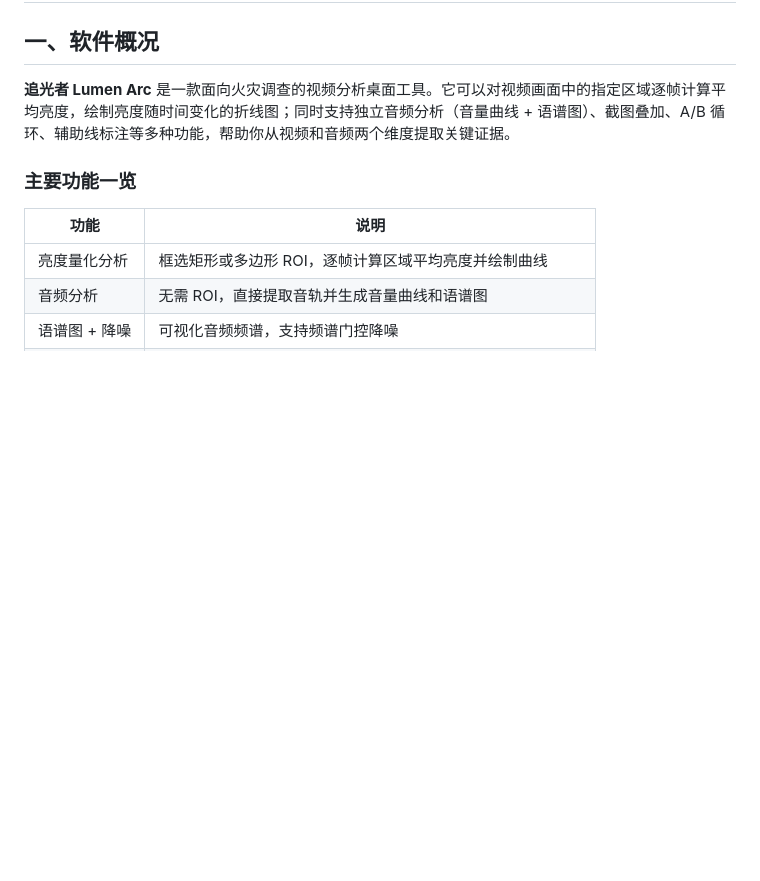
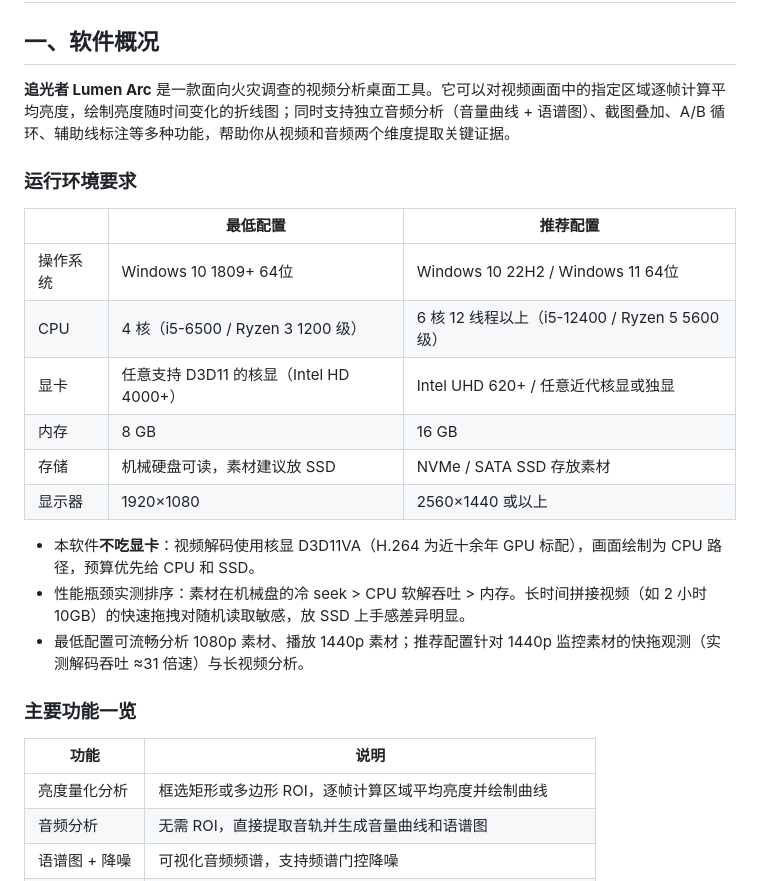
Before and after one commit to Pavo-fi/LumenArc, a Markdown page: MANUAL.md, the part around the change. Drawn GitHub-style; blank space fills up the shorter version.

```diff
--- a/MANUAL.md
+++ b/MANUAL.md
@@ -8,6 +8,21 @@
 ## 一、软件概况
 
 **追光者 Lumen Arc** 是一款面向火灾调查的视频分析桌面工具。它可以对视频画面中的指定区域逐帧计算平均亮度，绘制亮度随时间变化的折线图；同时支持独立音频分析（音量曲线 + 语谱图）、截图叠加、A/B 循环、辅助线标注等多种功能，帮助你从视频和音频两个维度提取关键证据。
+
+### 运行环境要求
+
+| | 最低配置 | 推荐配置 |
+|---|---|---|
+| 操作系统 | Windows 10 1809+ 64位 | Windows 10 22H2 / Windows 11 64位 |
+| CPU | 4 核（i5-6500 / Ryzen 3 1200 级） | 6 核 12 线程以上（i5-12400 / Ryzen 5 5600 级） |
+| 显卡 | 任意支持 D3D11 的核显（Intel HD 4000+） | Intel UHD 620+ / 任意近代核显或独显 |
+| 内存 | 8 GB | 16 GB |
+| 存储 | 机械硬盘可读，素材建议放 SSD | NVMe / SATA SSD 存放素材 |
+| 显示器 | 1920×1080 | 2560×1440 或以上 |
+
+- 本软件**不吃显卡**：视频解码使用核显 D3D11VA（H.264 为近十余年 GPU 标配），画面绘制为 CPU 路径，预算优先给 CPU 和 SSD。
+- 性能瓶颈实测排序：素材在机械盘的冷 seek > CPU 软解吞吐 > 内存。长时间拼接视频（如 2 小时 10GB）的快速拖拽对随机读取敏感，放 SSD 上手感差异明显。
+- 最低配置可流畅分析 1080p 素材、播放 1440p 素材；推荐配置针对 1440p 监控素材的快拖观测（实测解码吞吐 ≈31 倍速）与长视频分析。
 
 ### 主要功能一览
 
```
Also changed, not shown: README.md (+28 -0 lines).
